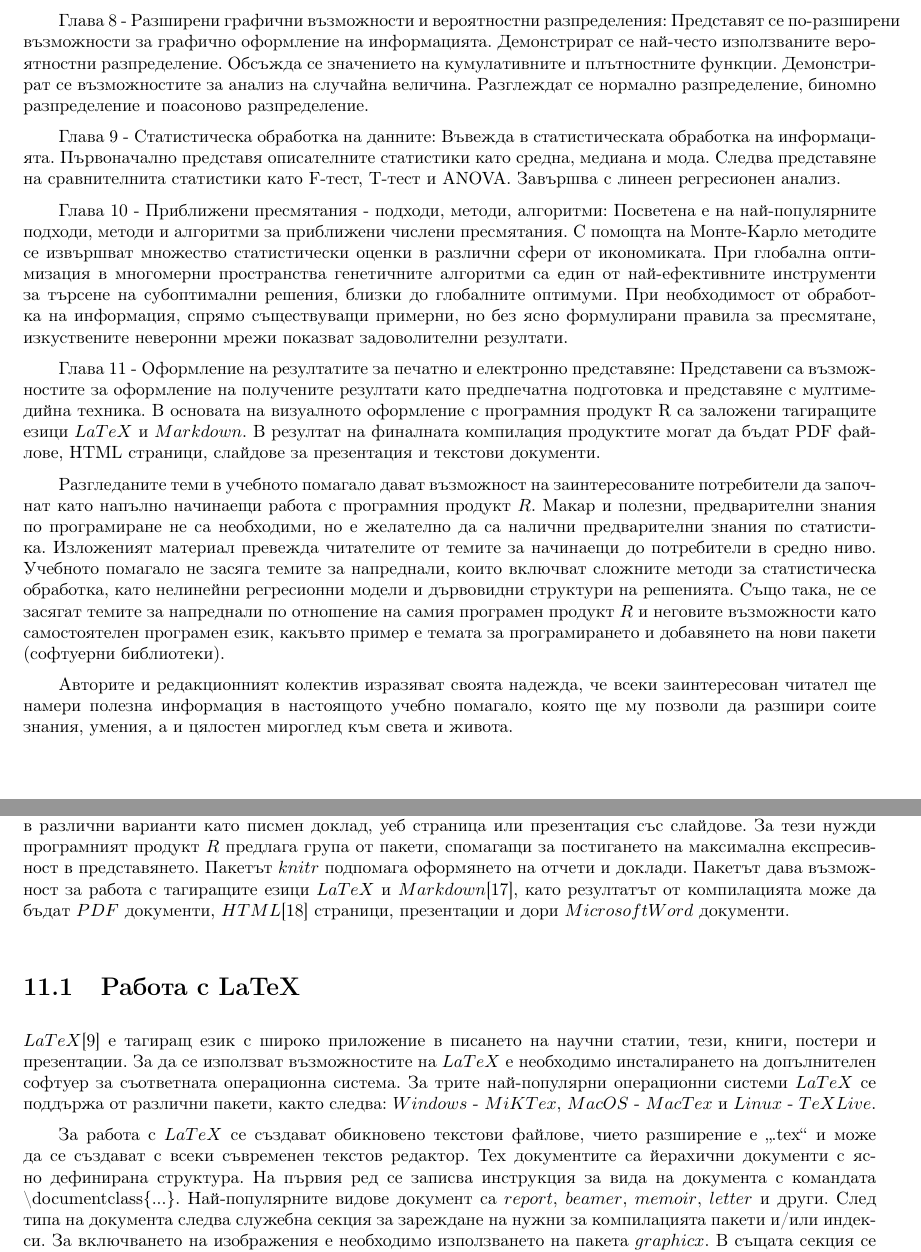
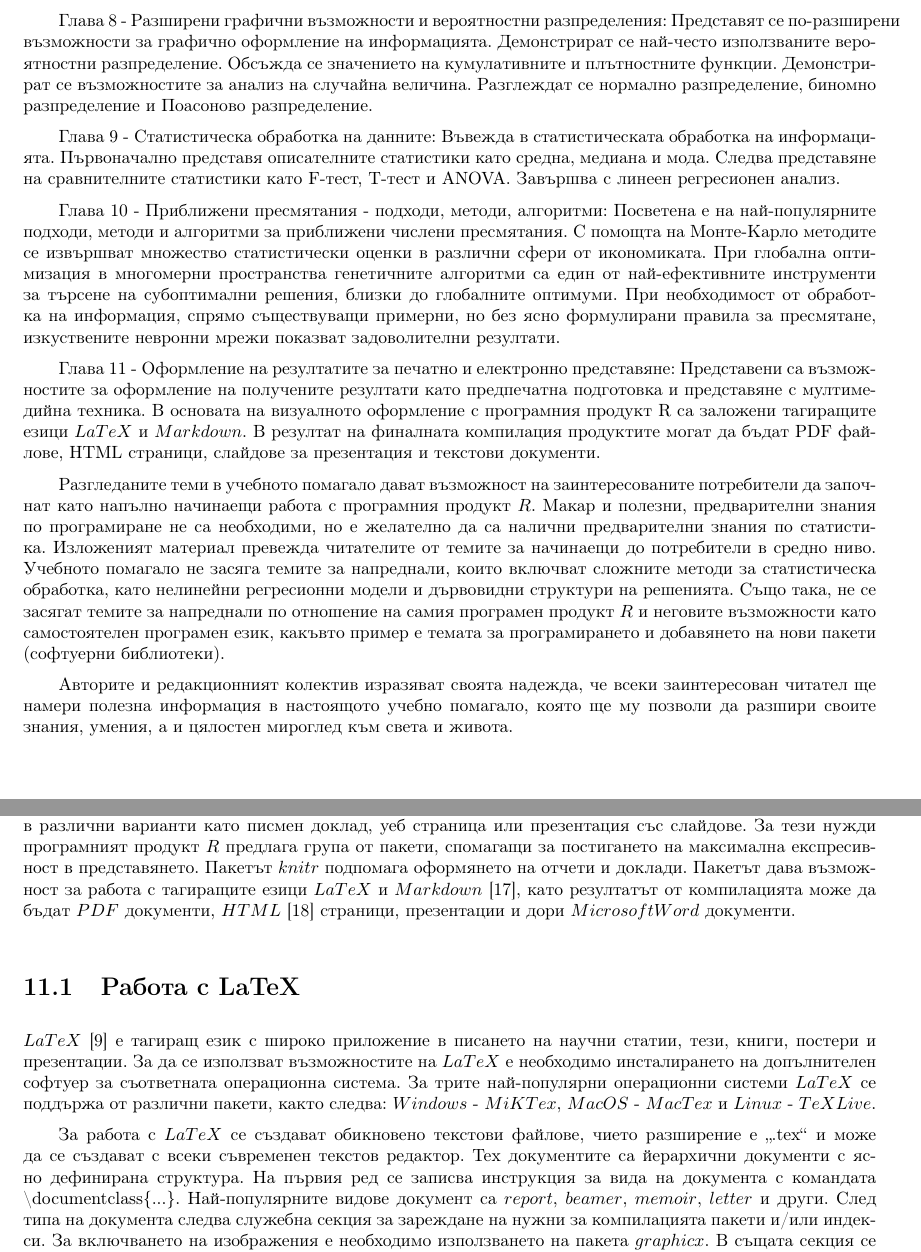
Before and after one commit to TodorBalabanov/Statistical-Data-Processing-with-R, a LaTeX thesis (Statistical-Data-Processing-with-R.tex, which reads chapters/chapter11.tex, chapters/introduction.tex): two parts of pages 7 and 173 of 190, joined at a grey line, cut so that both start at the same text. Compiled offline with pdfLaTeX.

Commit message:
Small corrections were done.

```diff
--- a/chapters/chapter11.tex
+++ b/chapters/chapter11.tex
@@ -3,13 +3,13 @@
 \label{chapter11}
 \thispagestyle{empty}
 
-Финалното оформление\index{визуално оформление} на получените от анализа резултати е не по-малко важно от самото им пресмятане. Спрямо аудиторията пред която резултатите ще бъдат представяни оформлението им може да бъде в различни варианти като писмен доклад, уеб страница\index{уеб страници} или презентация\index{мултимедийни презентации} със слайдове. За тези нужди програмният продукт $R$ предлага група от пакети, спомагащи за постигането на максимална експресивност в представянето. Пакетът $knitr$ подпомага оформянето на отчети и доклади. Пакетът дава възможност за работа с тагиращите езици $LaTeX$ и $Markdown$\cite{markdown}, като резултатът от компилацията може да бъдат $PDF$ документи, $HTML$\cite{html} страници, презентации и дори $Microsoft Word$ документи.
+Финалното оформление\index{визуално оформление} на получените от анализа резултати е не по-малко важно от самото им пресмятане. Спрямо аудиторията пред която резултатите ще бъдат представяни оформлението им може да бъде в различни варианти като писмен доклад, уеб страница\index{уеб страници} или презентация\index{мултимедийни презентации} със слайдове. За тези нужди програмният продукт $R$ предлага група от пакети, спомагащи за постигането на максимална експресивност в представянето. Пакетът $knitr$ подпомага оформянето на отчети и доклади. Пакетът дава възможност за работа с тагиращите езици $LaTeX$ и $Markdown$ \cite{markdown}, като резултатът от компилацията може да бъдат $PDF$ документи, $HTML$ \cite{html} страници, презентации и дори $Microsoft Word$ документи.
 
 \section{Работа с LaTeX}
 
-$LaTeX$\index{LaTeX}\cite{latex} е тагиращ език с широко приложение в писането на научни статии, тези, книги, постери и презентации. За да се използват възможностите на $LaTeX$ е необходимо инсталирането на допълнителен софтуер за съответната операционна система. За трите най-популярни операционни системи $LaTeX$ се поддържа от различни пакети, както следва: $Windows$ - $MiKTex$, $MacOS$ - $MacTex$ и $Linux$ - $TeX Live$.
+$LaTeX$\index{LaTeX} \cite{latex} е тагиращ език с широко приложение в писането на научни статии, тези, книги, постери и презентации. За да се използват възможностите на $LaTeX$ е необходимо инсталирането на допълнителен софтуер за съответната операционна система. За трите най-популярни операционни системи $LaTeX$ се поддържа от различни пакети, както следва: $Windows$ - $MiKTex$, $MacOS$ - $MacTex$ и $Linux$ - $TeX Live$.
 
-За работа с $LaTeX$ се създават обикновено текстови файлове, чието разширение е „.tex“ и може да се създават с всеки съвременен текстов редактор. Tex документите са йерахични документи с ясно дефинирана структура. На първия ред се записва инструкция за вида на документа с командата \textbackslash documentclass\{...\}. Най-популярните видове документ са $report$, $beamer$, $memoir$, $letter$ и други. След типа на документа следва служебна секция за зареждане на нужни за компилацията пакети и/или индекси. За включването на изображения е необходимо използването на пакета $graphicx$. В същата секция се определя авторът (\textbackslash author), заглавието (\textbackslash title) и датата (\textbackslash date) на документа. Същинското съдържание на документа се разполага между инструкциите \textbackslash begin\{document\} и \textbackslash end\{document\}.
+За работа с $LaTeX$ се създават обикновено текстови файлове, чието разширение е „.tex“ и може да се създават с всеки съвременен текстов редактор. Tex документите са йерархични документи с ясно дефинирана структура. На първия ред се записва инструкция за вида на документа с командата \textbackslash documentclass\{...\}. Най-популярните видове документ са $report$, $beamer$, $memoir$, $letter$ и други. След типа на документа следва служебна секция за зареждане на нужни за компилацията пакети и/или индекси. За включването на изображения е необходимо използването на пакета $graphicx$. В същата секция се определя авторът (\textbackslash author), заглавието (\textbackslash title) и датата (\textbackslash date) на документа. Същинското съдържание на документа се разполага между инструкциите \textbackslash begin\{document\} и \textbackslash end\{document\}.
 
 Изложението на документа може да бъде разделено на отделни секции с инструкцията \textbackslash section\{Название на секция\}. Всичко написано след тази инструкция става част на съответната секция докато не бъде достигната следващата инструкция на нова секция. Номерирането на секциите и подсекциите се извършва автоматично от текстовия процесор на $LaTeX$. Когато са поставени етикети с инструкцията \textbackslash label\{етикет\}, те могат да бъдат позовавани в други части на документа с инструкцията \textbackslash ref\{етикет\}. Съдържанието на документа се генерира автоматично с помощта на инструкцията \textbackslash tableofcontents.
 
--- a/chapters/introduction.tex
+++ b/chapters/introduction.tex
@@ -29,14 +29,14 @@
 
 Глава 7 - \nameref{chapter07}: Демонстрират се възможностите за сливане на данни, трансформация на колони в редове и обратното. Разглеждат се възможностите за обработка на символни низове, което включва конструиране на символни низове, търсене на информация в символни низове и как могат да се използват регулярни изрази.
 
-Глава 8 - \nameref{chapter08}: Представят се по-разширени възможности за графично оформление на информацията. Демонстрират се най-често използваните вероятностни разпределение. Обсъжда се значението на кумулативните и плътностните функции. Демонстрират се възможностите за анализ на случайна величина. Разглеждат се нормално разпределение, биномно разпределение и поасоново разпределение.
+Глава 8 - \nameref{chapter08}: Представят се по-разширени възможности за графично оформление на информацията. Демонстрират се най-често използваните вероятностни разпределение. Обсъжда се значението на кумулативните и плътностните функции. Демонстрират се възможностите за анализ на случайна величина. Разглеждат се нормално разпределение, биномно разпределение и Поасоново разпределение.
 
-Глава 9 - \nameref{chapter09}: Въвежда в статистическата обработка на информацията. Първоначално представя описателните статистики като средна, медиана и мода. Следва представяне на сравнителнита статистики като F-тест, T-тест и ANOVA. Завършва с линеен регресионен анализ.
+Глава 9 - \nameref{chapter09}: Въвежда в статистическата обработка на информацията. Първоначално представя описателните статистики като средна, медиана и мода. Следва представяне на сравнителните статистики като F-тест, T-тест и ANOVA. Завършва с линеен регресионен анализ.
 
-Глава 10 - \nameref{chapter10}: Посветена е на най-популярните подходи, методи и алгоритми за приближени числени пресмятания. С помощта на Монте-Карло методите се извършват множество статистически оценки в различни сфери от икономиката. При глобална оптимизация в многомерни пространства генетичните алгоритми са един от най-ефективните инструменти за търсене на субоптимални решения, близки до глобалните оптимуми. При необходимост от обработка на информация, спрямо съществуващи примерни, но без ясно формулирани правила за пресмятане, изкуствените неверонни мрежи показват задоволителни резултати.
+Глава 10 - \nameref{chapter10}: Посветена е на най-популярните подходи, методи и алгоритми за приближени числени пресмятания. С помощта на Монте-Карло методите се извършват множество статистически оценки в различни сфери от икономиката. При глобална оптимизация в многомерни пространства генетичните алгоритми са един от най-ефективните инструменти за търсене на субоптимални решения, близки до глобалните оптимуми. При необходимост от обработка на информация, спрямо съществуващи примерни, но без ясно формулирани правила за пресмятане, изкуствените невронни  мрежи показват задоволителни резултати.
 
 Глава 11 - \nameref{chapter11}: Представени са възможностите за оформление на получените резултати като предпечатна подготовка и представяне с мултимедийна техника. В основата на визуалното оформление с програмния продукт R са заложени тагиращите езици $LaTeX$ и $Markdown$. В резултат на финалната компилация продуктите могат да бъдат PDF файлове, HTML страници, слайдове за презентация и текстови документи.
 
 Разгледаните теми в учебното помагало дават възможност на заинтересованите потребители да започнат като напълно начинаещи работа с програмния продукт $R$. Макар и полезни, предварителни знания по програмиране не са необходими, но е желателно да са налични предварителни знания по статистика. Изложеният материал превежда читателите от темите за начинаещи до потребители в средно ниво. Учебното помагало не засяга темите за напреднали, които включват сложните методи за статистическа обработка, като нелинейни регресионни модели и дървовидни структури на решенията. Също така, не се засягат темите за напреднали по отношение на самия програмен продукт $R$ и неговите възможности като самостоятелен програмен език, какъвто пример е темата за програмирането и добавянето на нови пакети (софтуерни библиотеки).
 
-Авторите и редакционният колектив изразяват своята надежда, че всеки заинтересован читател ще намери полезна информация в настоящото учебно помагало, която ще му позволи да разшири соите знания, умения, а и цялостен мироглед към света и живота.
+Авторите и редакционният колектив изразяват своята надежда, че всеки заинтересован читател ще намери полезна информация в настоящото учебно помагало, която ще му позволи да разшири своите знания, умения, а и цялостен мироглед към света и живота.
```
Also changed, not shown: chapters/chapter01.tex (+3 -3 lines), chapters/chapter04.tex (+2 -2 lines), chapters/chapter08.tex (+2 -2 lines), chapters/chapter09.tex (+2 -2 lines), chapters/chapter10.tex (+3 -3 lines), images/back.pdf, images/front.pdf, chapters/introduction.tex (6 more changed lines).
